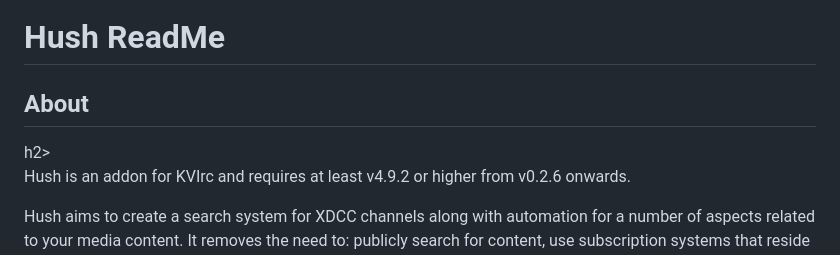
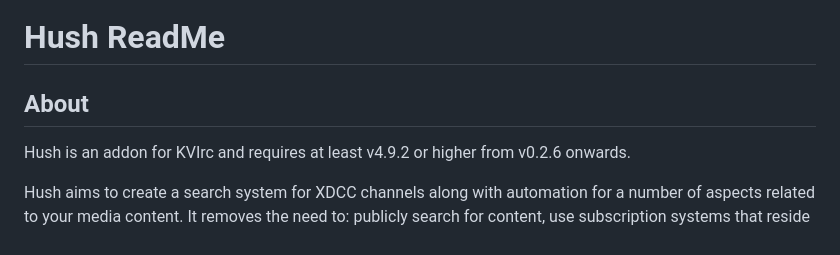
Before and after one commit to Cabji/hush, a Markdown page: README.md, the part around the change. Rendered like a GitHub page.

```diff
--- a/README.md
+++ b/README.md
@@ -1,5 +1,5 @@
 <h1>Hush ReadMe</h1>
-<h2>About</h2>h2>
+<h2>About</h2>
 <p>Hush is an addon for KVIrc and requires at least v4.9.2 or higher from v0.2.6 onwards.</p>
 <p>Hush aims to create a search system for XDCC channels along with automation for a number of aspects related to your media content. It removes the need to: publicly search for content, use subscription systems that reside on other computers and provides a degree of automation to continue content acquisition. It supports watching multiple IRC networks and channels.</p>
 
```
